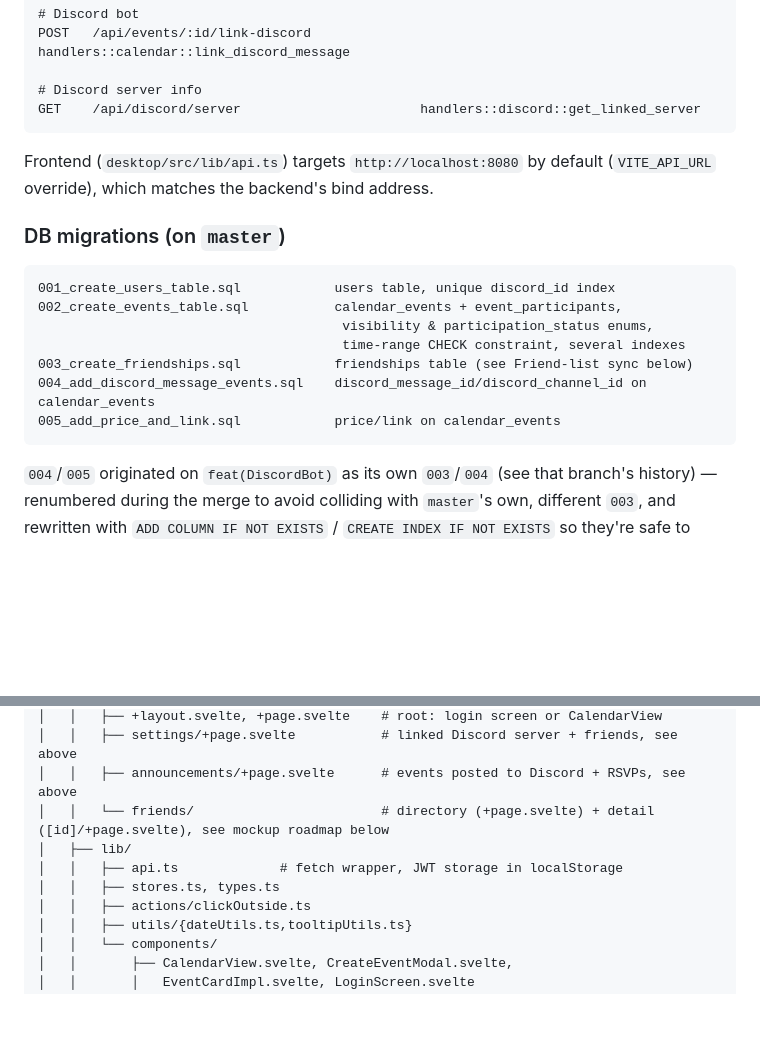
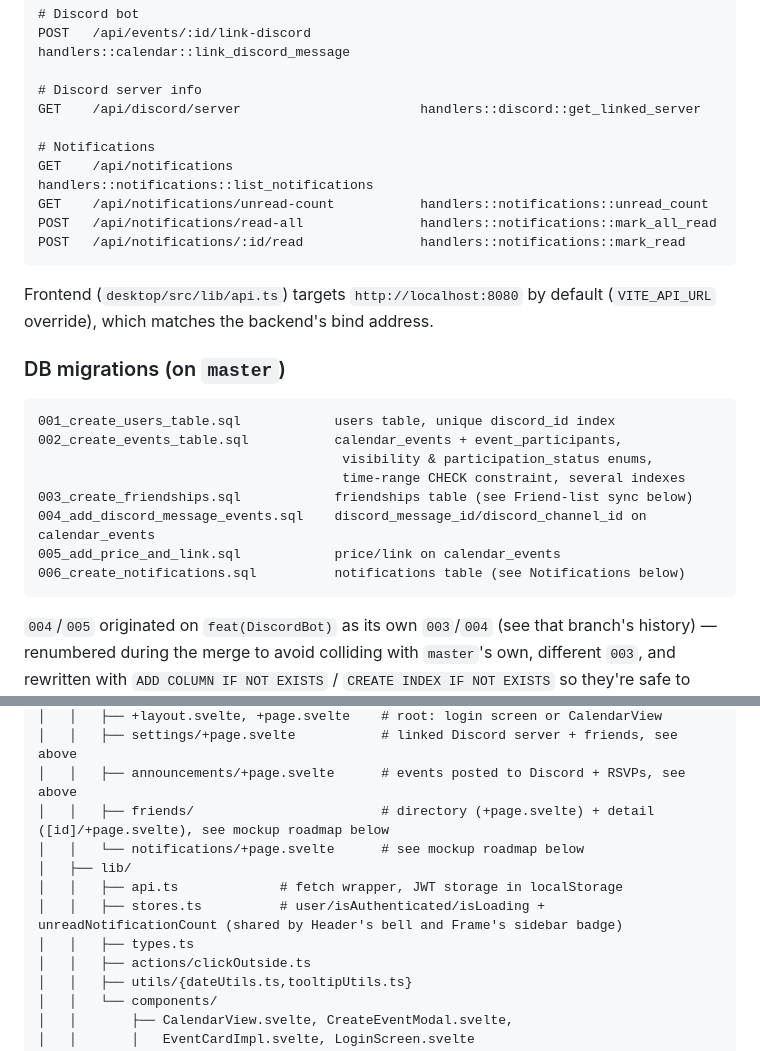
Before and after one commit to Souuum/friends-calendar, a Markdown page: CLAUDE.md, 2 parts joined by grey strips. GitHub-like rendering; blank space fills up the shorter version.

````diff
--- a/CLAUDE.md
+++ b/CLAUDE.md
@@ -153,6 +157,12 @@ POST   /api/events/:id/link-discord             handlers::calendar::link_discord
 
 # Discord server info
 GET    /api/discord/server                       handlers::discord::get_linked_server
+
+# Notifications
+GET    /api/notifications                        handlers::notifications::list_notifications
+GET    /api/notifications/unread-count           handlers::notifications::unread_count
+POST   /api/notifications/read-all               handlers::notifications::mark_all_read
+POST   /api/notifications/:id/read               handlers::notifications::mark_read
 ```
 
 Frontend (`desktop/src/lib/api.ts`) targets `http://localhost:8080` by
@@ -168,6 +178,7 @@ default (`VITE_API_URL` override), which matches the backend's bind address.
 003_create_friendships.sql            friendships table (see Friend-list sync below)
 004_add_discord_message_events.sql    discord_message_id/discord_channel_id on calendar_events
 005_add_price_and_link.sql            price/link on calendar_events
+006_create_notifications.sql          notifications table (see Notifications below)
 ```
 
 `004`/`005` originated on `feat(DiscordBot)` as its own `003`/`004` (see
@@ -417,10 +441,12 @@ desktop/
 │   │   ├── +layout.svelte, +page.svelte    # root: login screen or CalendarView
 │   │   ├── settings/+page.svelte           # linked Discord server + friends, see above
 │   │   ├── announcements/+page.svelte      # events posted to Discord + RSVPs, see above
-│   │   └── friends/                        # directory (+page.svelte) + detail ([id]/+page.svelte), see mockup roadmap below
+│   │   ├── friends/                        # directory (+page.svelte) + detail ([id]/+page.svelte), see mockup roadmap below
+│   │   └── notifications/+page.svelte      # see mockup roadmap below
 │   ├── lib/
 │   │   ├── api.ts             # fetch wrapper, JWT storage in localStorage
-│   │   ├── stores.ts, types.ts
+│   │   ├── stores.ts          # user/isAuthenticated/isLoading + unreadNotificationCount (shared by Header's bell and Frame's sidebar badge)
+│   │   ├── types.ts
 │   │   ├── actions/clickOutside.ts
 │   │   ├── utils/{dateUtils.ts,tooltipUtils.ts}
 │   │   └── components/
````
Also changed, not shown: other parts of CLAUDE.md (+26 -9 lines).
